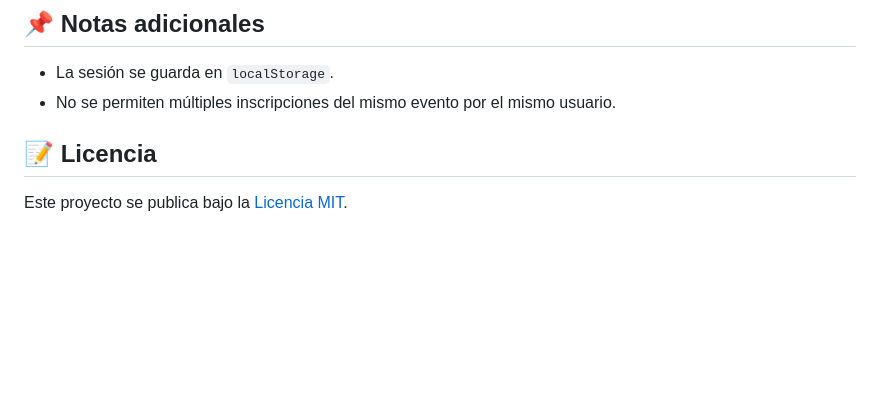
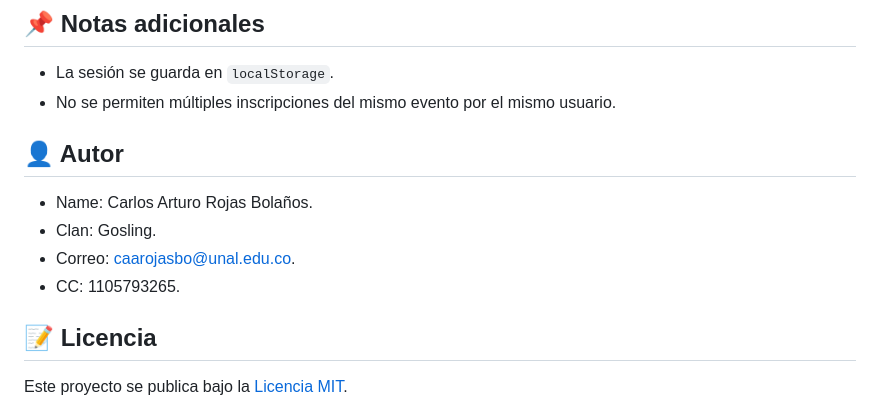
Before and after one commit to Carturo8/event-management-spa, a Markdown page: README.es.md, the part around the change. Drawn GitHub-style; blank space fills up the shorter version.

```diff
--- a/README.es.md
+++ b/README.es.md
@@ -191,6 +191,14 @@ project-root/
 - La sesión se guarda en `localStorage`.
 - No se permiten múltiples inscripciones del mismo evento por el mismo usuario.
 
+
+## 👤 Autor
+
+- Name: Carlos Arturo Rojas Bolaños.
+- Clan: Gosling.
+- Correo: caarojasbo@unal.edu.co.
+- CC: 1105793265.
+
 ## 📝 Licencia
 
 Este proyecto se publica bajo la [Licencia MIT](LICENSE).
```
